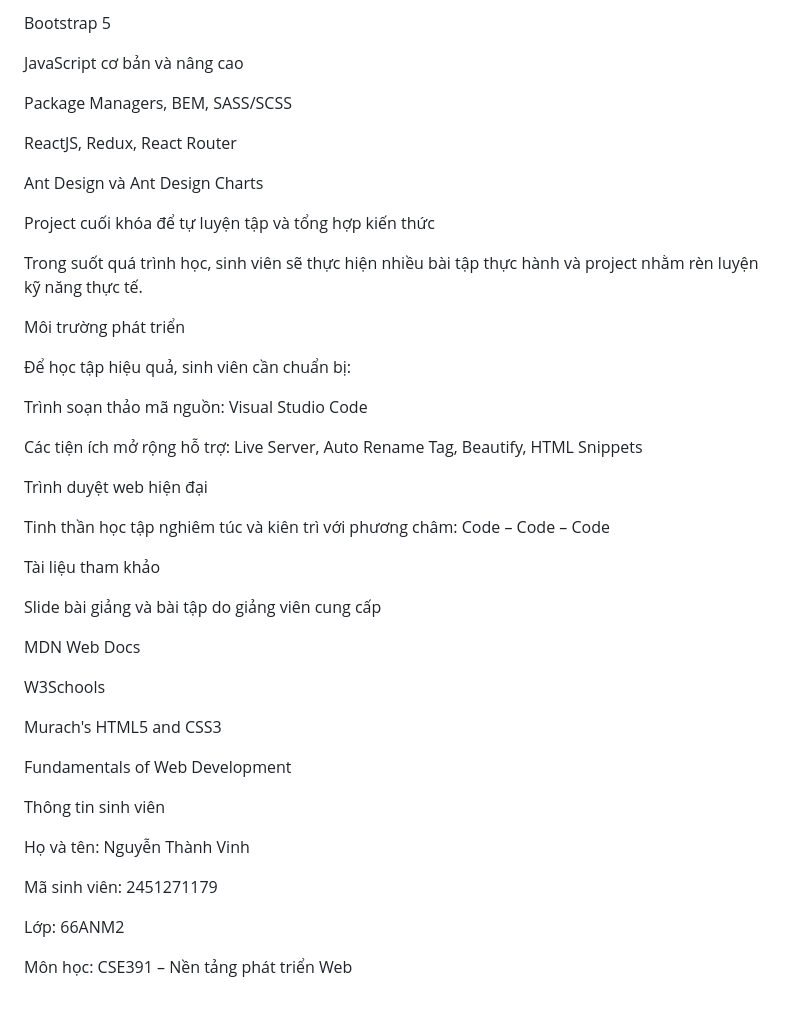
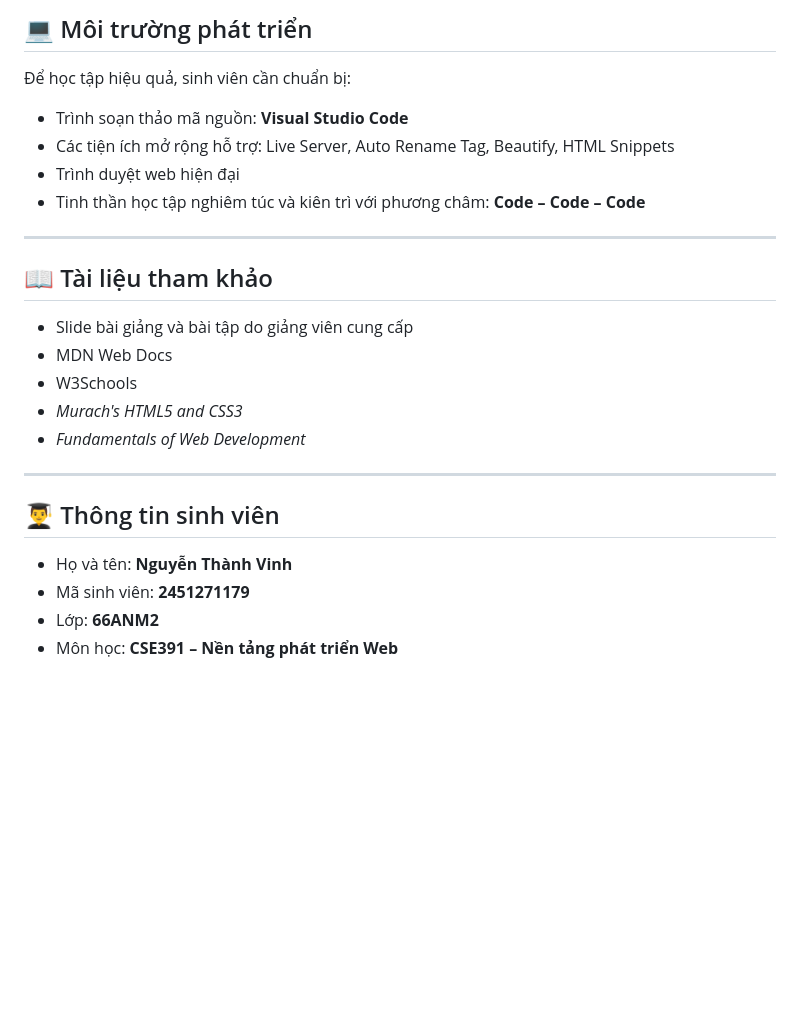
Before and after one commit to CSE391-66ANM2-CNTT2-NguyenThanhVinh/CSE391_66ANM2-CNTT2_NguyenThanhVinh, a Markdown page: README.md, the part around one of its changes. Rendered like a GitHub page; blank space fills up the shorter version.

```diff
--- a/README.md
+++ b/README.md
@@ -72,48 +76,28 @@ CSS và CSS3
 
-Bootstrap 5
-
-JavaScript cơ bản và nâng cao
-
-Package Managers, BEM, SASS/SCSS
-
-ReactJS, Redux, React Router
-
-Ant Design và Ant Design Charts
-
-Project cuối khóa để tự luyện tập và tổng hợp kiến thức
-
-Trong suốt quá trình học, sinh viên sẽ thực hiện nhiều bài tập thực hành và project nhằm rèn luyện kỹ năng thực tế.
-
-Môi trường phát triển
+## 💻 Môi trường phát triển
 
 Để học tập hiệu quả, sinh viên cần chuẩn bị:
 
-Trình soạn thảo mã nguồn: Visual Studio Code
+- Trình soạn thảo mã nguồn: **Visual Studio Code**
+- Các tiện ích mở rộng hỗ trợ: Live Server, Auto Rename Tag, Beautify, HTML Snippets
+- Trình duyệt web hiện đại
+- Tinh thần học tập nghiêm túc và kiên trì với phương châm: **Code – Code – Code**
 
-Các tiện ích mở rộng hỗ trợ: Live Server, Auto Rename Tag, Beautify, HTML Snippets
+---
 
-Trình duyệt web hiện đại
+## 📖 Tài liệu tham khảo
 
-Tinh thần học tập nghiêm túc và kiên trì với phương châm: Code – Code – Code
+- Slide bài giảng và bài tập do giảng viên cung cấp
+- MDN Web Docs
+- W3Schools
+- *Murach's HTML5 and CSS3*
+- *Fundamentals of Web Development*
 
-Tài liệu tham khảo
+---
 
-Slide bài giảng và bài tập do giảng viên cung cấp
+## 👨‍🎓 Thông tin sinh viên
 
-MDN Web Docs
-
-W3Schools
-
-Murach's HTML5 and CSS3
-
-Fundamentals of Web Development
-
-Thông tin sinh viên
-
-Họ và tên: Nguyễn Thành Vinh
-
-Mã sinh viên: 2451271179
-
-Lớp: 66ANM2
-
-Môn học: CSE391 – Nền tảng phát triển Web
+- Họ và tên: **Nguyễn Thành Vinh**
+- Mã sinh viên: **2451271179**
+- Lớp: **66ANM2**
+- Môn học: **CSE391 – Nền tảng phát triển Web**
```
Also changed, not shown: other parts of README.md (+51 -47 lines).
